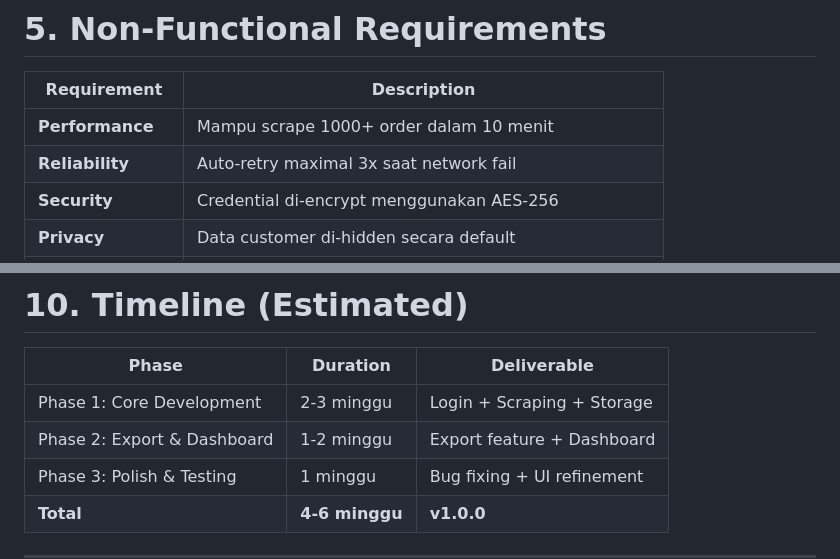
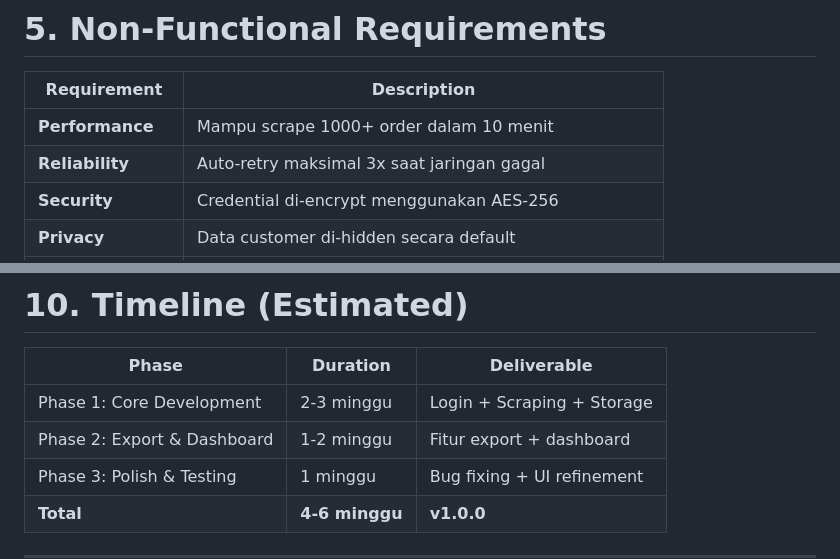
Before and after one commit to viciansyah-1995/MP-CRM-SCRAPER, a Markdown page: BRD.md, 2 parts joined by grey strips. Rendered like a GitHub page.

```diff
--- a/BRD.md
+++ b/BRD.md
@@ -149,7 +149,7 @@ Aplikasi desktop yang dapat:
 | Requirement | Description |
 |-------------|-------------|
 | **Performance** | Mampu scrape 1000+ order dalam 10 menit |
-| **Reliability** | Auto-retry maximal 3x saat network fail |
+| **Reliability** | Auto-retry maksimal 3x saat jaringan gagal |
 | **Security** | Credential di-encrypt menggunakan AES-256 |
 | **Privacy** | Data customer di-hidden secara default |
 | **Error Handling** | Pesan error yang jelas untuk user |
@@ -462,7 +462,7 @@ graph BT
 | Phase | Duration | Deliverable |
 |-------|----------|-------------|
 | Phase 1: Core Development | 2-3 minggu | Login + Scraping + Storage |
-| Phase 2: Export & Dashboard | 1-2 minggu | Export feature + Dashboard |
+| Phase 2: Export & Dashboard | 1-2 minggu | Fitur export + dashboard |
 | Phase 3: Polish & Testing | 1 minggu | Bug fixing + UI refinement |
 | **Total** | **4-6 minggu** | **v1.0.0** |
 
```
Also changed, not shown: other parts of BRD.md (+4 -4 lines).
